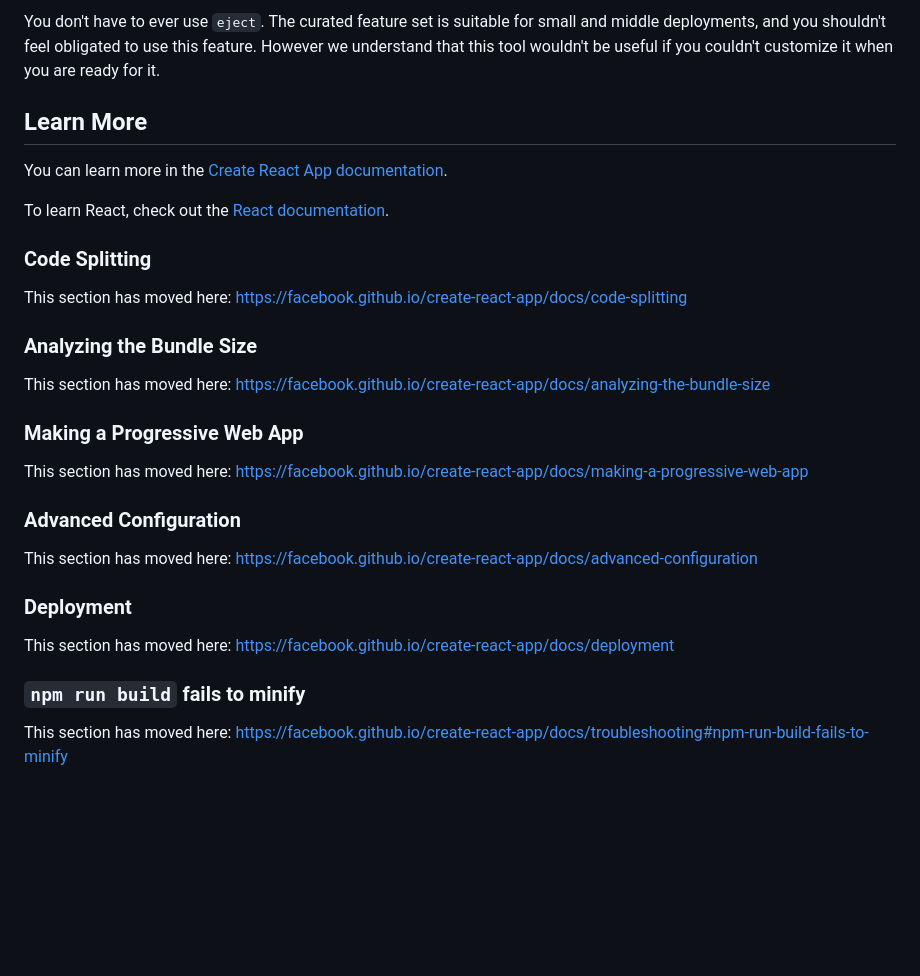
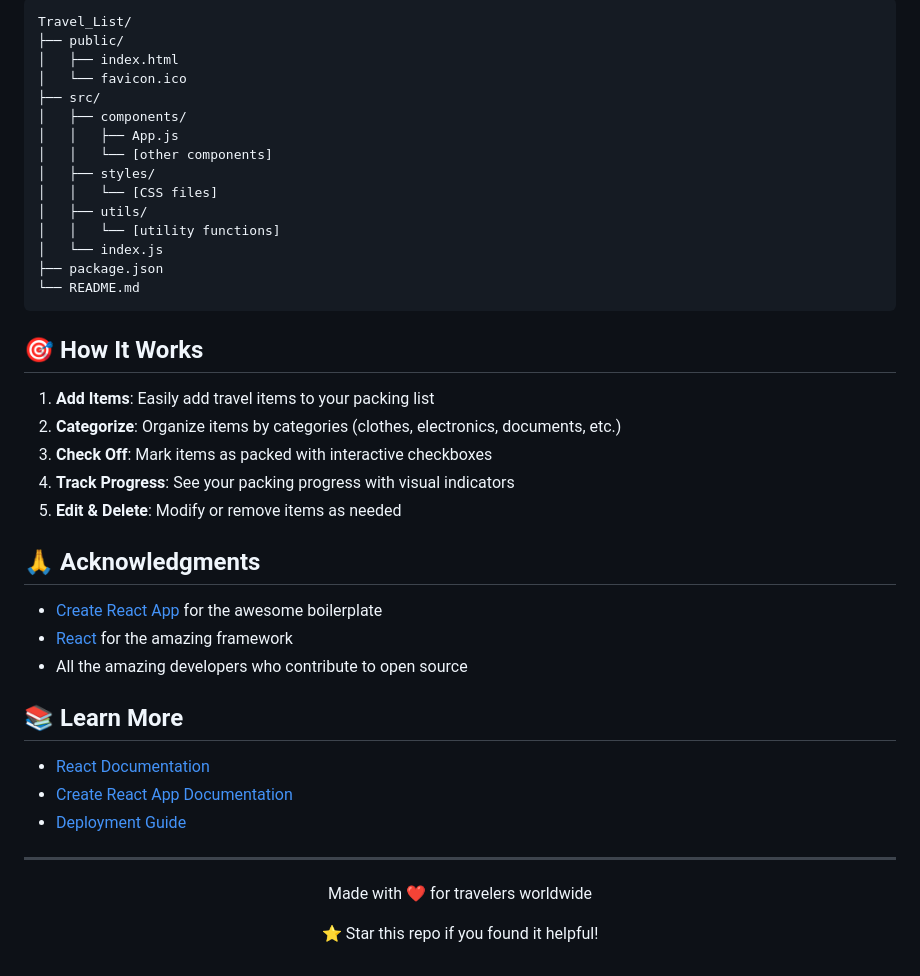
Before and after one commit to Tusharsinghchauh/Travel_List, a Markdown page: README.md, the part around one of its changes. Rendered like a GitHub page; blank space fills up the shorter version.

````diff
--- a/README.md
+++ b/README.md
@@ -39,32 +80,46 @@ Instead, it will copy all the configuration files and the transitive dependencie
 
-You don't have to ever use `eject`. The curated feature set is suitable for small and middle deployments, and you shouldn't feel obligated to use this feature. However we understand that this tool wouldn't be useful if you couldn't customize it when you are ready for it.
+```
+Travel_List/
+├── public/
+│   ├── index.html
+│   └── favicon.ico
+├── src/
+│   ├── components/
+│   │   ├── App.js
+│   │   └── [other components]
+│   ├── styles/
+│   │   └── [CSS files]
+│   ├── utils/
+│   │   └── [utility functions]
+│   └── index.js
+├── package.json
+└── README.md
+```
 
-## Learn More
+## 🎯 How It Works
 
-You can learn more in the [Create React App documentation](https://facebook.github.io/create-react-app/docs/getting-started).
+1. **Add Items**: Easily add travel items to your packing list
+2. **Categorize**: Organize items by categories (clothes, electronics, documents, etc.)
+3. **Check Off**: Mark items as packed with interactive checkboxes
+4. **Track Progress**: See your packing progress with visual indicators
+5. **Edit & Delete**: Modify or remove items as needed
 
-To learn React, check out the [React documentation](https://reactjs.org/).
 
-### Code Splitting
+## 🙏 Acknowledgments
 
-This section has moved here: [https://facebook.github.io/create-react-app/docs/code-splitting](https://facebook.github.io/create-react-app/docs/code-splitting)
+- [Create React App](https://github.com/facebook/create-react-app) for the awesome boilerplate
+- [React](https://reactjs.org/) for the amazing framework
+- All the amazing developers who contribute to open source
 
-### Analyzing the Bundle Size
+## 📚 Learn More
 
-This section has moved here: [https://facebook.github.io/create-react-app/docs/analyzing-the-bundle-size](https://facebook.github.io/create-react-app/docs/analyzing-the-bundle-size)
+- [React Documentation](https://reactjs.org/)
+- [Create React App Documentation](https://facebook.github.io/create-react-app/docs/getting-started)
+- [Deployment Guide](https://facebook.github.io/create-react-app/docs/deployment)
 
-### Making a Progressive Web App
+---
 
-This section has moved here: [https://facebook.github.io/create-react-app/docs/making-a-progressive-web-app](https://facebook.github.io/create-react-app/docs/making-a-progressive-web-app)
-
-### Advanced Configuration
-
-This section has moved here: [https://facebook.github.io/create-react-app/docs/advanced-configuration](https://facebook.github.io/create-react-app/docs/advanced-configuration)
-
-### Deployment
-
-This section has moved here: [https://facebook.github.io/create-react-app/docs/deployment](https://facebook.github.io/create-react-app/docs/deployment)
-
-### `npm run build` fails to minify
-
-This section has moved here: [https://facebook.github.io/create-react-app/docs/troubleshooting#npm-run-build-fails-to-minify](https://facebook.github.io/create-react-app/docs/troubleshooting#npm-run-build-fails-to-minify)
+<div align="center">
+  <p>Made with ❤️ for travelers worldwide</p>
+  <p>⭐ Star this repo if you found it helpful!</p>
+</div>
````
Also changed, not shown: other parts of README.md (+64 -23 lines).
